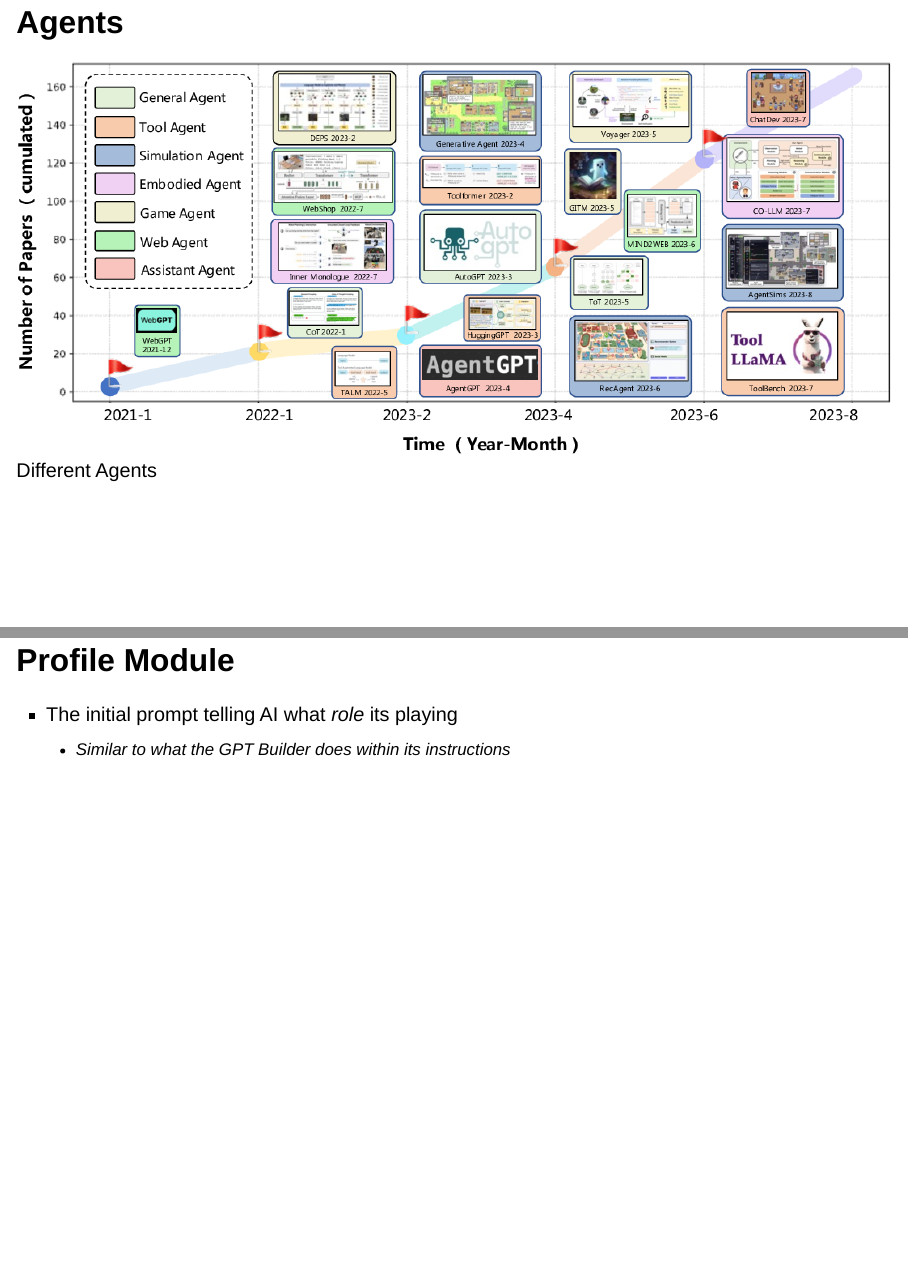
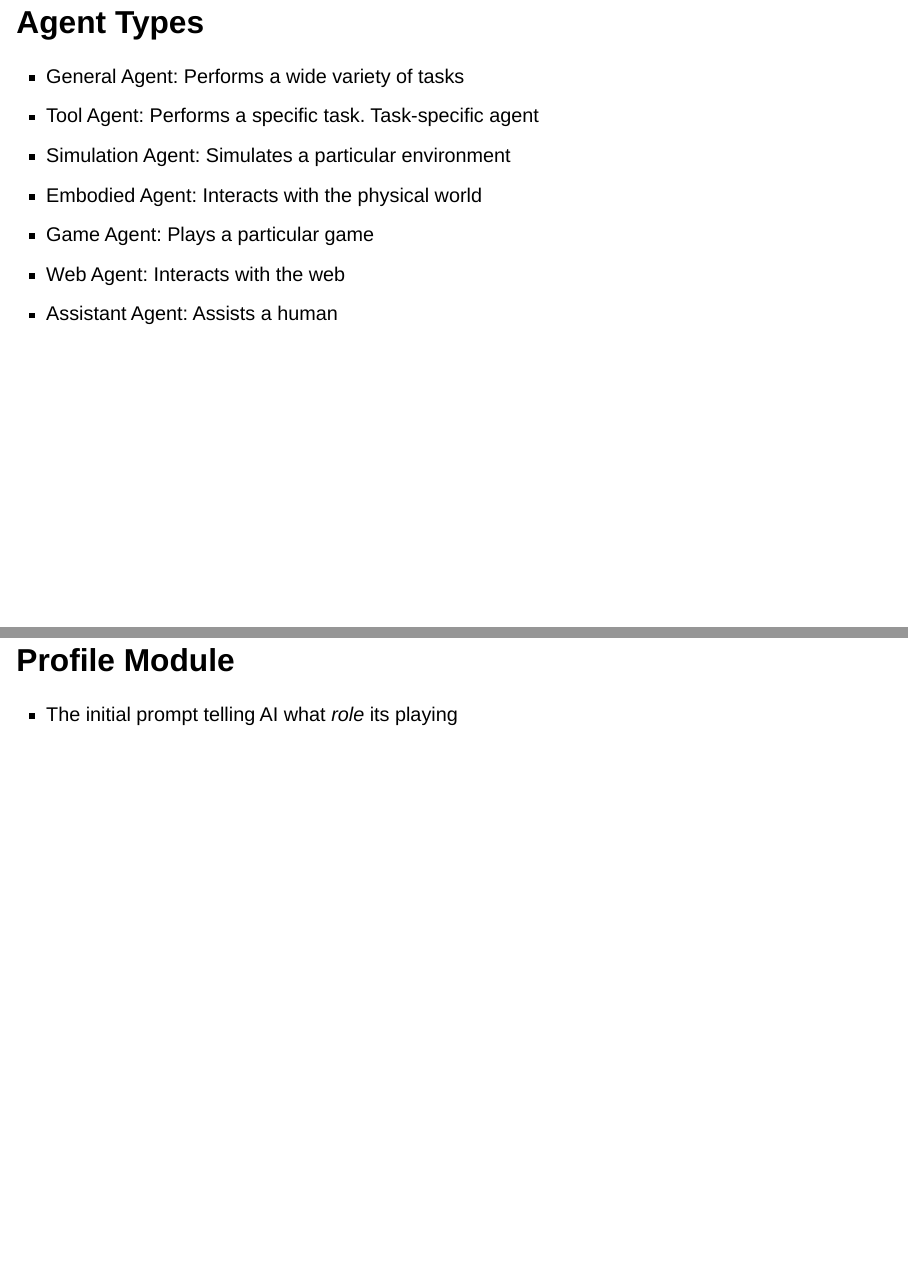
Before and after one commit to devinat1/slides, a Quarto document (autonomousagents.qmd): pages 3 and 7 of 14 before the commit and pages 3 and 8 of 15 after it, joined at a grey line. Rendered offline with R 4.5, knitr and Pandoc in place of Quarto, with nearby package versions; drawn as Slidy slides in place of the format the file asks for.

Commit message:
Changed slides to add agent types

```diff
--- a/autonomousagents.qmd
+++ b/autonomousagents.qmd
@@ -21,8 +21,20 @@
 - [Autonomous Agent Table](https://abyssinian-molybdenum-f76.notion.site/237e9f7515d543c0922c74f4c3012a77?v=0a309e53d6454afcbe7a5a7e169be0f9)
 :::
 
+## Agent Types
+::: {.incremental}
+- General Agent: Performs a wide variety of tasks
+- Tool Agent: Performs a specific task. Task-specific agent
+- Simulation Agent: Simulates a particular environment
+- Embodied Agent: Interacts with the physical world
+- Game Agent: Plays a particular game
+- Web Agent: Interacts with the web
+- Assistant Agent: Assists a human
+:::
+
 ## Agents
 ![Different Agents](images/Different%20Agents.png)
+
 
 ## Learning Types
 - Learn from examples
@@ -62,7 +76,10 @@
 
 ## Profile Module
 - The initial prompt telling AI what *role* its playing
-	- Similar to what the GPT Builder does within its instructions
+
+:::notes
+- Similar to what the GPT Builder does within its instructions
+:::
 
 ## Learning Module
 - Learn from examples
```
Also changed, not shown: .quarto/idx/index.qmd.json, autonomousagents.qmd (2 more changed lines).
